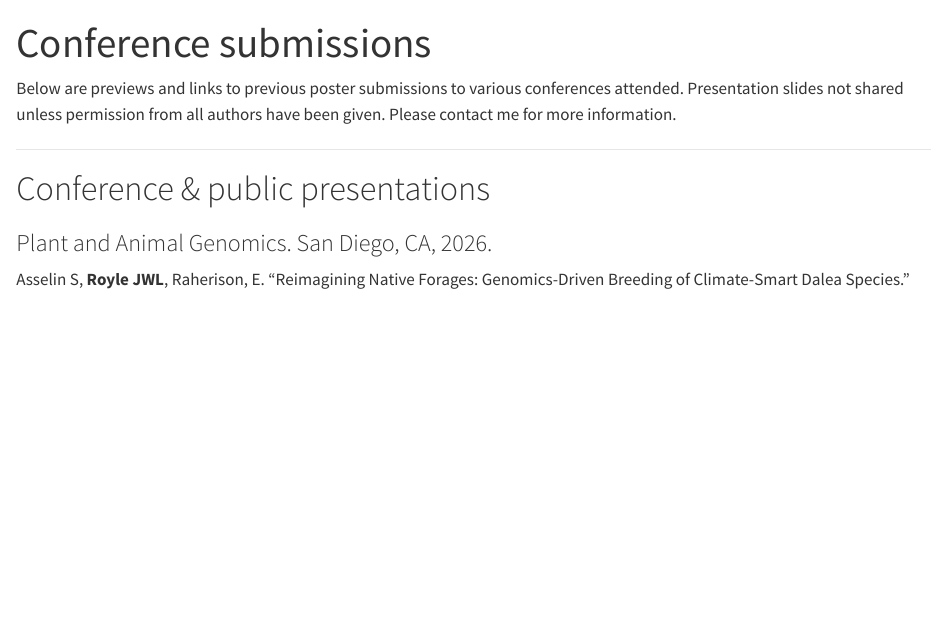
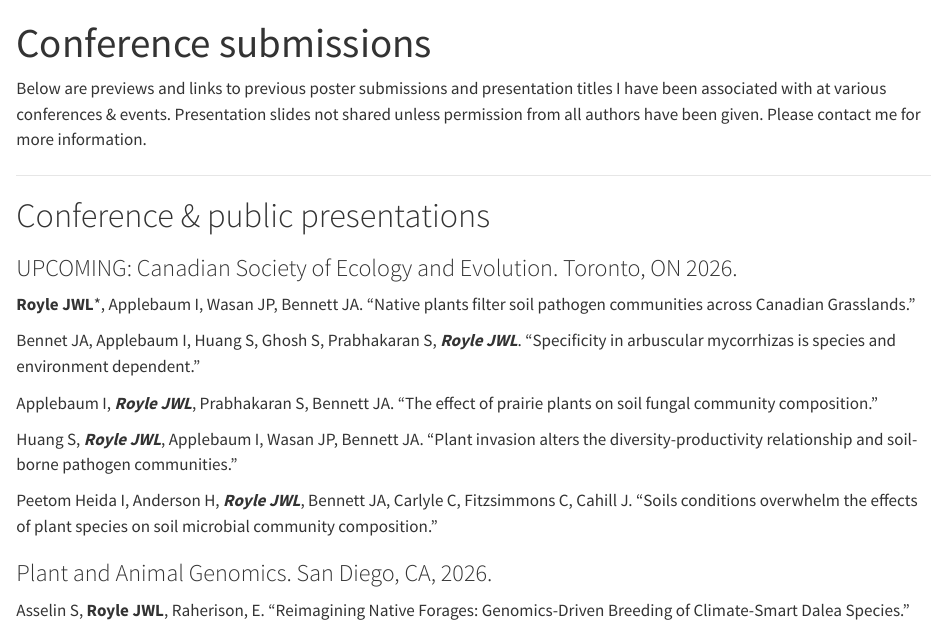
Before and after one commit to roylejw/roylejw.github.io, a Quarto document (research.qmd): the page in a window 1100 px wide, from its top. Rendered offline with R 4.5, knitr and Pandoc in place of Quarto, with nearby package versions.

Commit message:
Updated research page for CSEE

```diff
--- a/research.qmd
+++ b/research.qmd
@@ -4,11 +4,23 @@ page-layout: full
 toc: false
 ---
 
-Below are previews and links to previous poster submissions to various conferences attended. Presentation slides not shared unless permission from all authors have been given. Please contact me for more information.
+Below are previews and links to previous poster submissions and presentation titles I have been associated with at various conferences & events. Presentation slides not shared unless permission from all authors have been given. Please contact me for more information.
 
 ---
 
 # Conference & public presentations
+
+### UPCOMING: Canadian Society of Ecology and Evolution. Toronto, ON 2026.
+
+**Royle JWL***, Applebaum I, Wasan JP, Bennett JA. "Native plants filter soil pathogen communities across Canadian Grasslands."
+
+Bennet JA, Applebaum I, Huang S, Ghosh S, Prabhakaran S, ***Royle JWL***. "Specificity in arbuscular mycorrhizas is species and environment dependent."
+
+Applebaum I, ***Royle JWL***, Prabhakaran S, Bennett JA. "The effect of prairie plants on soil fungal community composition."
+
+Huang S, ***Royle JWL***, Applebaum I, Wasan JP, Bennett JA. "Plant invasion alters the diversity-productivity relationship and soil-borne pathogen communities."
+
+Peetom Heida I, Anderson H, ***Royle JWL***, Bennett JA, Carlyle C, Fitzsimmons C, Cahill J. "Soils conditions overwhelm the effects of plant species on soil microbial community composition."
 
 ### Plant and Animal Genomics. San Diego, CA, 2026.
 
```
Also changed, not shown: CV.qmd (+6 -0 lines), docs/search.json, 3 other files.
